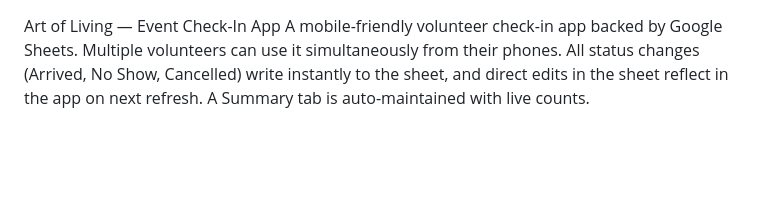
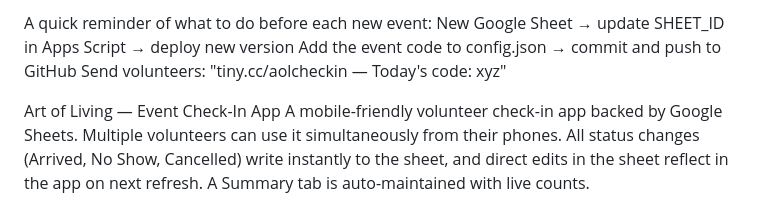
Before and after one commit to vmeditate/aolcheckin, a Markdown page: README.md, the part around the change. GitHub-like rendering; blank space fills up the shorter version.

Commit message:
Add event preparation checklist to README
Added a reminder checklist for event preparation.

```diff
--- a/README.md
+++ b/README.md
@@ -1,3 +1,8 @@
+A quick reminder of what to do before each new event:
+  New Google Sheet → update SHEET_ID in Apps Script → deploy new version
+  Add the event code to config.json → commit and push to GitHub
+  Send volunteers: "tiny.cc/aolcheckin — Today's code: xyz"
+
 Art of Living — Event Check-In App
 A mobile-friendly volunteer check-in app backed by Google Sheets. Multiple volunteers can use it simultaneously from their phones. All status changes (Arrived, No Show, Cancelled) write instantly to the sheet, and direct edits in the sheet reflect in the app on next refresh. A Summary tab is auto-maintained with live counts.
 
```
